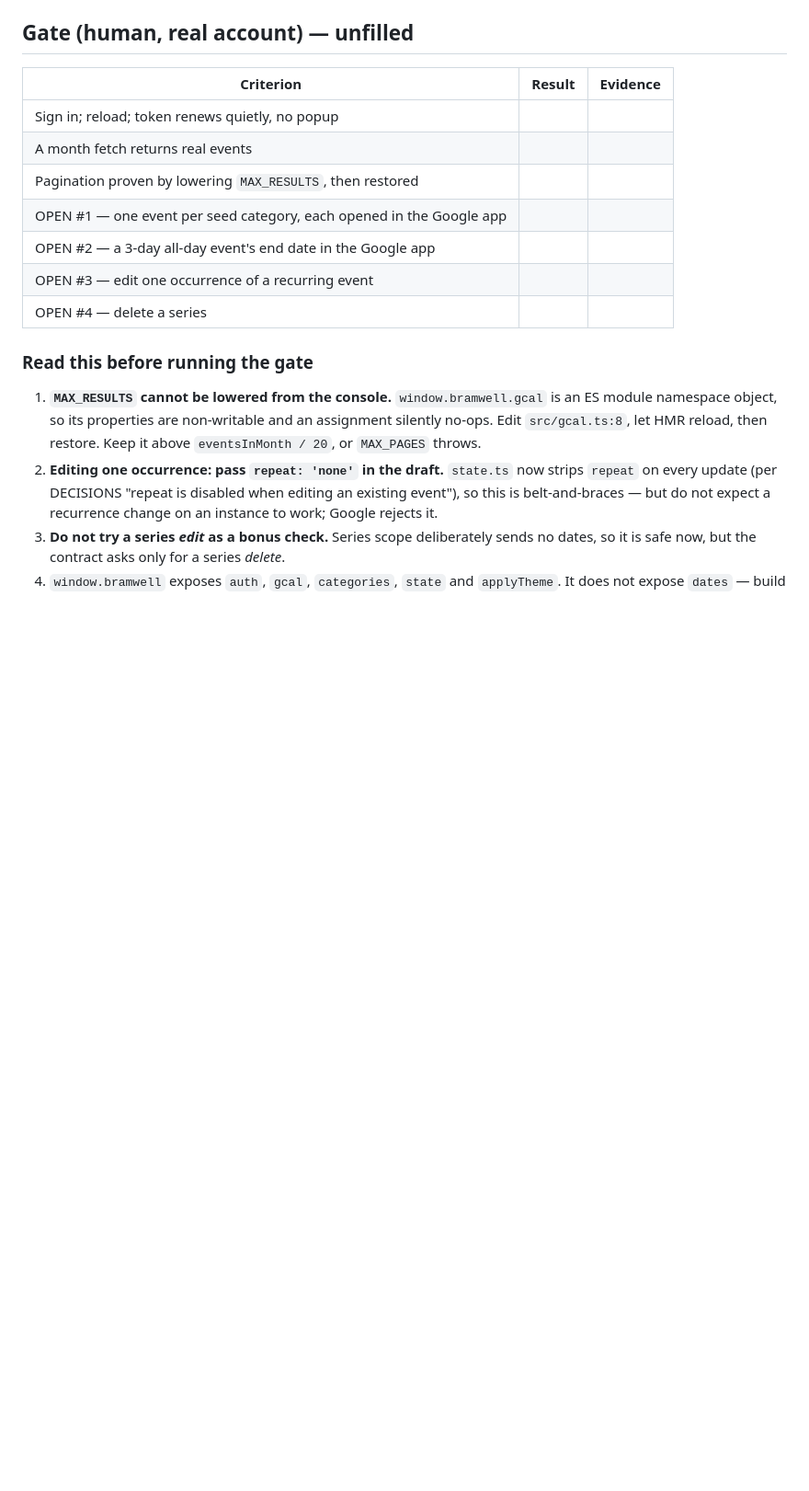
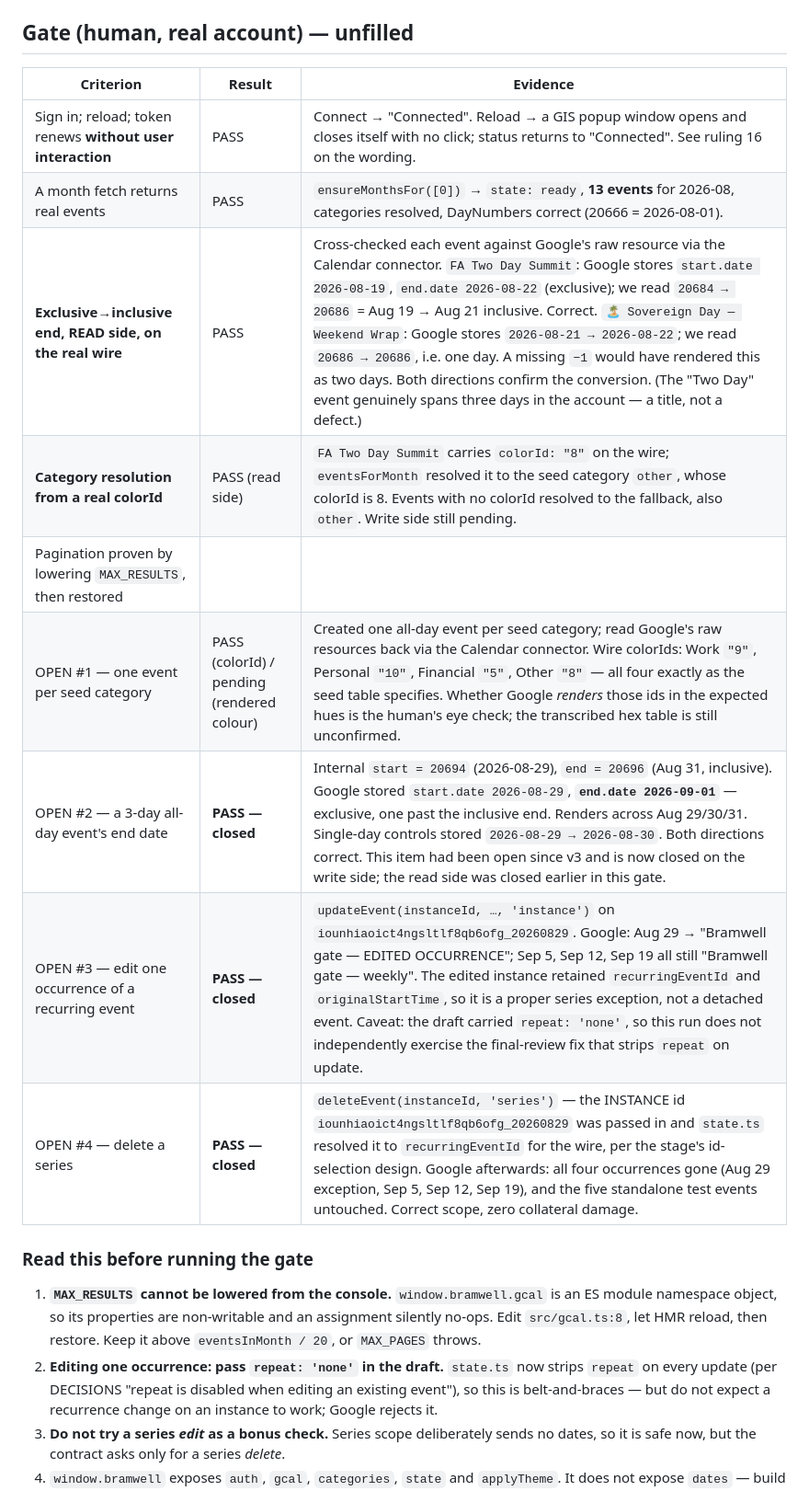
Before and after one commit to studiorelativity/bramwell-pwa, a Markdown page: 02_data/output/verification.md, the part around one of its changes. Shown at 92% size. GitHub-like rendering; blank space fills up the shorter version.

```diff
--- a/02_data/output/verification.md
+++ b/02_data/output/verification.md
@@ -129,13 +142,15 @@ instance vs series delete; and the retry policy.
 
 | Criterion | Result | Evidence |
 |---|---|---|
-| Sign in; reload; token renews quietly, no popup | | |
-| A month fetch returns real events | | |
+| Sign in; reload; token renews **without user interaction** | PASS | Connect → "Connected". Reload → a GIS popup window opens and closes itself with no click; status returns to "Connected". See ruling 16 on the wording. |
+| A month fetch returns real events | PASS | `ensureMonthsFor([0])` → `state: ready`, **13 events** for 2026-08, categories resolved, DayNumbers correct (20666 = 2026-08-01). |
+| **Exclusive→inclusive end, READ side, on the real wire** | PASS | Cross-checked each event against Google's raw resource via the Calendar connector. `FA Two Day Summit`: Google stores `start.date 2026-08-19`, `end.date 2026-08-22` (exclusive); we read `20684 → 20686` = Aug 19 → Aug 21 inclusive. Correct. `🏝️ Sovereign Day — Weekend Wrap`: Google stores `2026-08-21 → 2026-08-22`; we read `20686 → 20686`, i.e. one day. A missing `−1` would have rendered this as two days. Both directions confirm the conversion. (The "Two Day" event genuinely spans three days in the account — a title, not a defect.) |
+| **Category resolution from a real colorId** | PASS (read side) | `FA Two Day Summit` carries `colorId: "8"` on the wire; `eventsForMonth` resolved it to the seed category `other`, whose colorId is 8. Events with no colorId resolved to the fallback, also `other`. Write side still pending. |
 | Pagination proven by lowering `MAX_RESULTS`, then restored | | |
-| OPEN #1 — one event per seed category, each opened in the Google app | | |
-| OPEN #2 — a 3-day all-day event's end date in the Google app | | |
-| OPEN #3 — edit one occurrence of a recurring event | | |
-| OPEN #4 — delete a series | | |
+| OPEN #1 — one event per seed category | PASS (colorId) / pending (rendered colour) | Created one all-day event per seed category; read Google's raw resources back via the Calendar connector. Wire colorIds: Work `"9"`, Personal `"10"`, Financial `"5"`, Other `"8"` — all four exactly as the seed table specifies. Whether Google *renders* those ids in the expected hues is the human's eye check; the transcribed hex table is still unconfirmed. |
+| OPEN #2 — a 3-day all-day event's end date | **PASS — closed** | Internal `start = 20694` (2026-08-29), `end = 20696` (Aug 31, inclusive). Google stored `start.date 2026-08-29`, **`end.date 2026-09-01`** — exclusive, one past the inclusive end. Renders across Aug 29/30/31. Single-day controls stored `2026-08-29 → 2026-08-30`. Both directions correct. This item had been open since v3 and is now closed on the write side; the read side was closed earlier in this gate. |
+| OPEN #3 — edit one occurrence of a recurring event | **PASS — closed** | `updateEvent(instanceId, …, 'instance')` on `iounhiaoict4ngsltlf8qb6ofg_20260829`. Google: Aug 29 → "Bramwell gate — EDITED OCCURRENCE"; Sep 5, Sep 12, Sep 19 all still "Bramwell gate — weekly". The edited instance retained `recurringEventId` and `originalStartTime`, so it is a proper series exception, not a detached event. Caveat: the draft carried `repeat: 'none'`, so this run does not independently exercise the final-review fix that strips `repeat` on update. |
+| OPEN #4 — delete a series | **PASS — closed** | `deleteEvent(instanceId, 'series')` — the INSTANCE id `iounhiaoict4ngsltlf8qb6ofg_20260829` was passed in and `state.ts` resolved it to `recurringEventId` for the wire, per the stage's id-selection design. Google afterwards: all four occurrences gone (Aug 29 exception, Sep 5, Sep 12, Sep 19), and the five standalone test events untouched. Correct scope, zero collateral damage. |
 
 ### Read this before running the gate
 
```
Also changed, not shown: other parts of 02_data/output/verification.md (+13 -0 lines).
